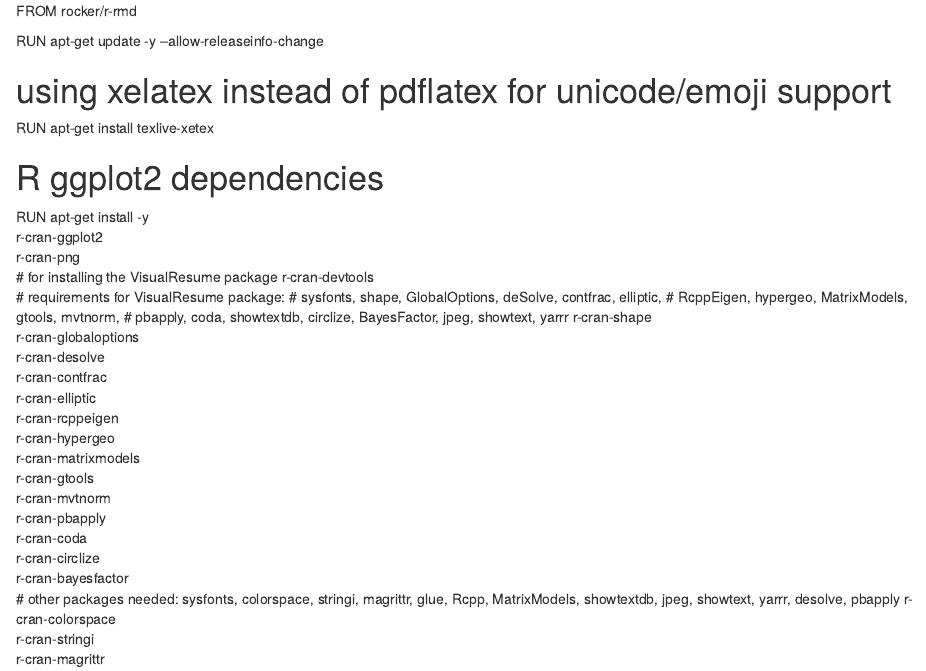
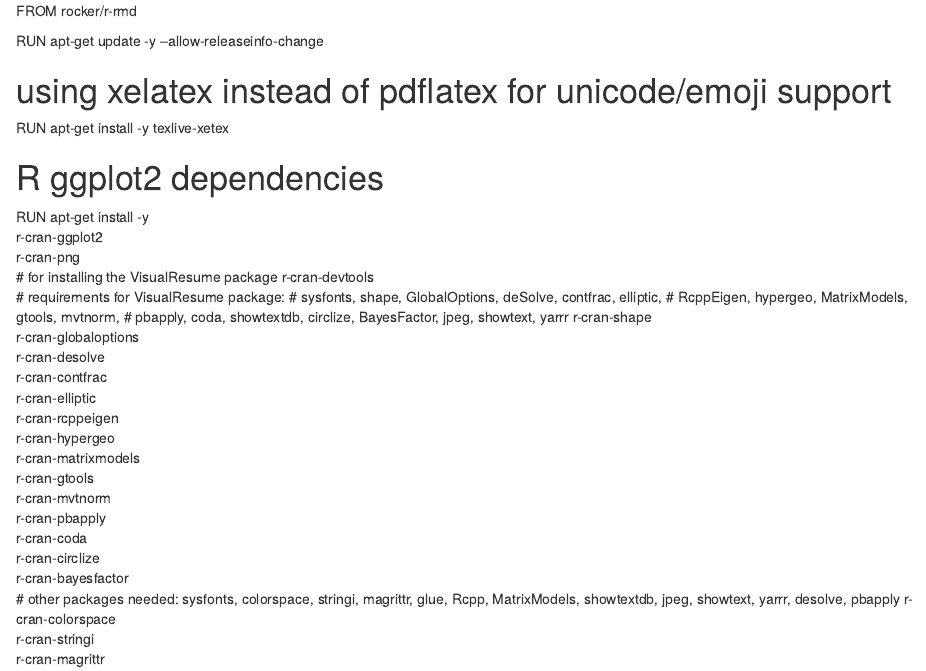
Before and after one commit to bbourdin/resume, an R Markdown document (Dockerfile.rmarkdown): the page in a window 1100 px wide, from its top. Rendered offline with R 4.5, knitr and Pandoc, with nearby package versions.

Commit message:
fixed xelatex install

```diff
--- a/Dockerfile.rmarkdown
+++ b/Dockerfile.rmarkdown
@@ -3,7 +3,7 @@ FROM rocker/r-rmd
 RUN apt-get update -y --allow-releaseinfo-change
 
 # using xelatex instead of pdflatex for unicode/emoji support
-RUN apt-get install texlive-xetex
+RUN apt-get install -y texlive-xetex
 
 # R ggplot2 dependencies
 RUN apt-get install -y \
```
